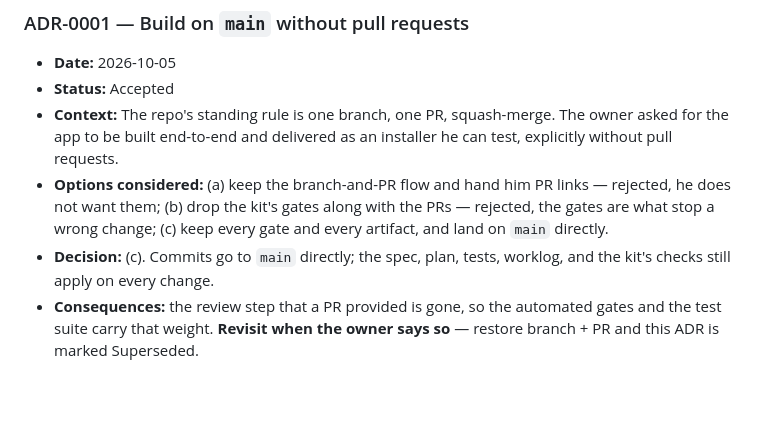
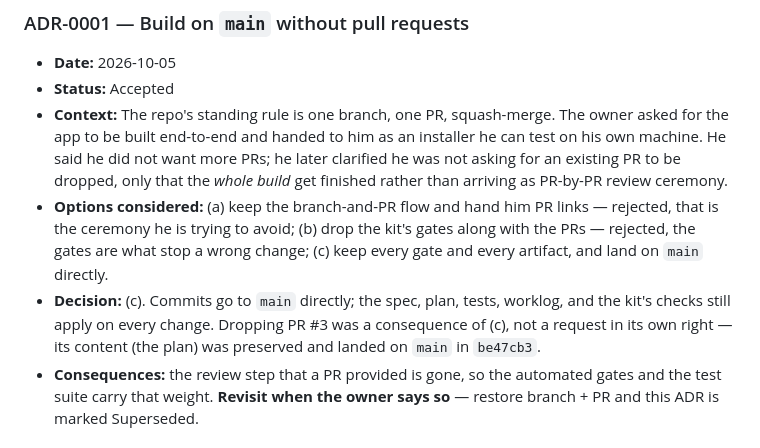
Before and after one commit to dustin-olenslager/finder-for-windows, a Markdown page: docs/agents/architecture.md, the part around the change. GitHub-like rendering; blank space fills up the shorter version.

Commit message:
docs: correct ADR-0001 — dropping PR #3 was not requested
The owner clarified: 'I wasn't telling you to drop a pr. I was just saying to get the
entire build done.' The ADR now records that dropping the PR was a consequence of
building on main, not an instruction, and that its content (the plan) was preserved.

```diff
--- a/docs/agents/architecture.md
+++ b/docs/agents/architecture.md
@@ -31,13 +31,15 @@ src/renderer        presentation and view state only
 - **Date:** 2026-10-05
 - **Status:** Accepted
 - **Context:** The repo's standing rule is one branch, one PR, squash-merge. The owner asked for the
-  app to be built end-to-end and delivered as an installer he can test, explicitly without pull
-  requests.
-- **Options considered:** (a) keep the branch-and-PR flow and hand him PR links — rejected, he does
-  not want them; (b) drop the kit's gates along with the PRs — rejected, the gates are what stop a
-  wrong change; (c) keep every gate and every artifact, and land on `main` directly.
+  app to be built end-to-end and handed to him as an installer he can test on his own machine. He said
+  he did not want more PRs; he later clarified he was not asking for an existing PR to be dropped, only
+  that the *whole build* get finished rather than arriving as PR-by-PR review ceremony.
+- **Options considered:** (a) keep the branch-and-PR flow and hand him PR links — rejected, that is the
+  ceremony he is trying to avoid; (b) drop the kit's gates along with the PRs — rejected, the gates are
+  what stop a wrong change; (c) keep every gate and every artifact, and land on `main` directly.
 - **Decision:** (c). Commits go to `main` directly; the spec, plan, tests, worklog, and the kit's
-  checks still apply on every change.
+  checks still apply on every change. Dropping PR #3 was a consequence of (c), not a request in its own
+  right — its content (the plan) was preserved and landed on `main` in `be47cb3`.
 - **Consequences:** the review step that a PR provided is gone, so the automated gates and the test
   suite carry that weight. **Revisit when the owner says so** — restore branch + PR and this ADR is
   marked Superseded.
```
